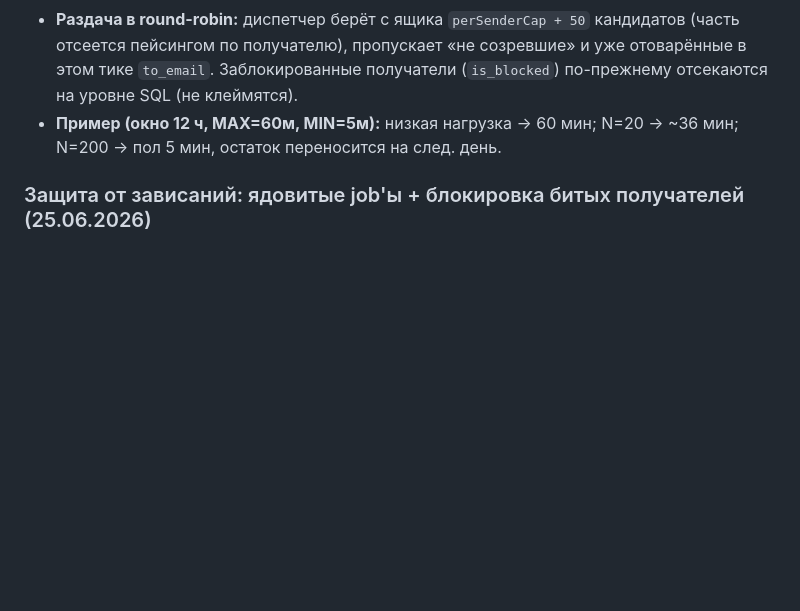
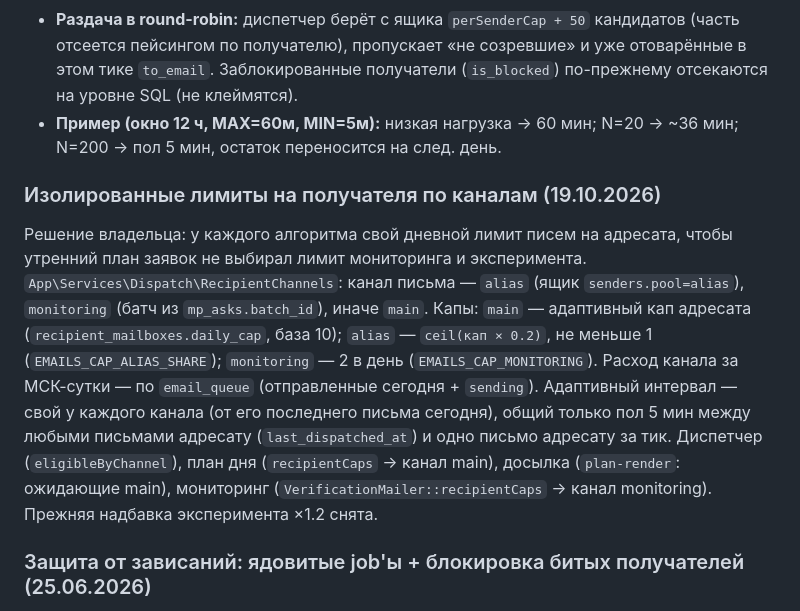
Before and after one commit to markyel/iqot-platform, a Markdown page: CLAUDE.md, the part around the change. Rendered like a GitHub page; blank space fills up the shorter version.

Commit message:
docs: изолированные лимиты по каналам
Co-Authored-By: Claude Opus 5.5 <noreply@anthropic.com>

```diff
--- a/CLAUDE.md
+++ b/CLAUDE.md
@@ -69,6 +69,9 @@
 - **Конфиг (`services.email_dispatch`):** `recipient_interval_min_seconds` (env `EMAILS_RECIPIENT_INTERVAL_MIN`, дефолт **300** = 5 мин), `recipient_interval_max_seconds` (`EMAILS_RECIPIENT_INTERVAL_MAX`, дефолт **3600** = 1 ч), `work_window_end_hour` (`EMAILS_WORK_WINDOW_END_HOUR`, дефолт **20**), `work_window_timezone` (`EMAILS_WORK_WINDOW_TZ`, дефолт `Europe/Riga`). Остаток окна = от now до `end_hour` сегодня; вне окна (ручной `--force` поздно вечером) горизонт = MAX → щадящий режим.
 - **Раздача в round-robin:** диспетчер берёт с ящика `perSenderCap + 50` кандидатов (часть отсеется пейсингом по получателю), пропускает «не созревшие» и уже отоварённые в этом тике `to_email`. Заблокированные получатели (`is_blocked`) по-прежнему отсекаются на уровне SQL (не клеймятся).
 - **Пример (окно 12 ч, MAX=60м, MIN=5м):** низкая нагрузка → 60 мин; N=20 → ~36 мин; N=200 → пол 5 мин, остаток переносится на след. день.
+
+### Изолированные лимиты на получателя по каналам (19.10.2026)
+Решение владельца: у каждого алгоритма свой дневной лимит писем на адресата, чтобы утренний план заявок не выбирал лимит мониторинга и эксперимента. `App\Services\Dispatch\RecipientChannels`: канал письма — `alias` (ящик `senders.pool=alias`), `monitoring` (батч из `mp_asks.batch_id`), иначе `main`. Капы: `main` — адаптивный кап адресата (`recipient_mailboxes.daily_cap`, база 10); `alias` — `ceil(кап × 0.2)`, не меньше 1 (`EMAILS_CAP_ALIAS_SHARE`); `monitoring` — 2 в день (`EMAILS_CAP_MONITORING`). Расход канала за МСК-сутки — по `email_queue` (отправленные сегодня + `sending`). Адаптивный интервал — свой у каждого канала (от его последнего письма сегодня), общий только пол 5 мин между любыми письмами адресату (`last_dispatched_at`) и одно письмо адресату за тик. Диспетчер (`eligibleByChannel`), план дня (`recipientCaps` → канал main), досылка (`plan-render`: ожидающие main), мониторинг (`VerificationMailer::recipientCaps` → канал monitoring). Прежняя надбавка эксперимента ×1.2 снята.
 
 ### Защита от зависаний: ядовитые job'ы + блокировка битых получателей (25.06.2026)
 Симптом: очередь `emails` встала, письма зависли в `sending`, число не меняется.
```
